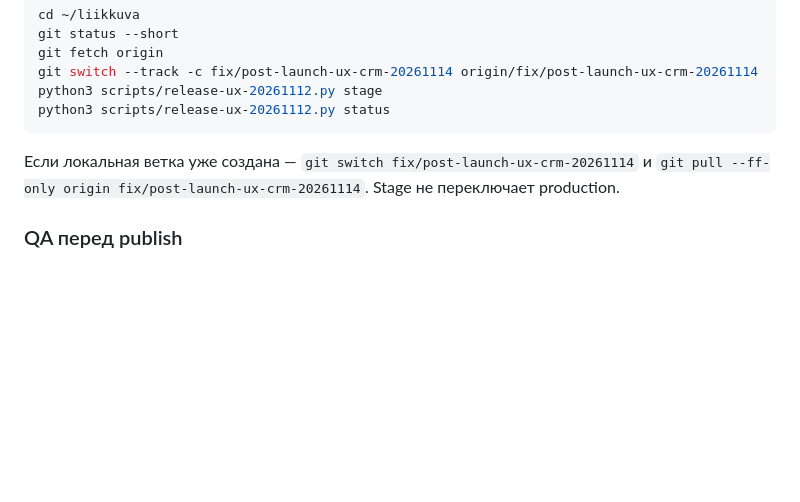
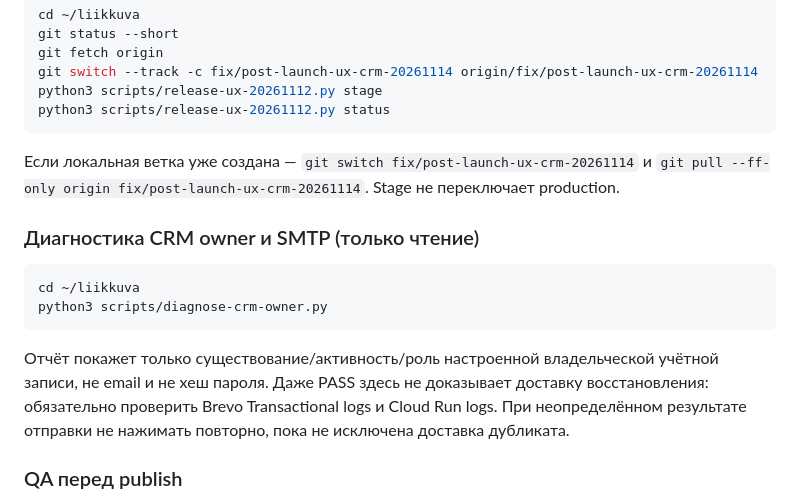
Before and after one commit to vitaliimed/liikkuvakorjaamo, a Markdown page: docs/POST-LAUNCH-AUDIT-20261114-RU.md, the part around the change. GitHub-like rendering; blank space fills up the shorter version.

Commit message:
docs: include read-only CRM owner reset eligibility audit

````diff
--- a/docs/POST-LAUNCH-AUDIT-20261114-RU.md
+++ b/docs/POST-LAUNCH-AUDIT-20261114-RU.md
@@ -41,6 +41,13 @@ python3 scripts/release-ux-20261112.py status
 ```
 Если локальная ветка уже создана — `git switch fix/post-launch-ux-crm-20261114` и `git pull --ff-only origin fix/post-launch-ux-crm-20261114`. Stage не переключает production.
 
+### Диагностика CRM owner и SMTP (только чтение)
+```bash
+cd ~/liikkuva
+python3 scripts/diagnose-crm-owner.py
+```
+Отчёт покажет только существование/активность/роль настроенной владельческой учётной записи, не email и не хеш пароля. Даже PASS здесь не доказывает доставку восстановления: обязательно проверить Brevo Transactional logs и Cloud Run logs. При неопределённом результате отправки не нажимать повторно, пока не исключена доставка дубликата.
+
 ### QA перед publish
 - На новом preview светлая/тёмная тема в одном клике и сохраняется после перезагрузки.
 - Изображение hero отображается, нет ошибок 404 на `/static/img/mobile-mechanic-v2.png`.
````
